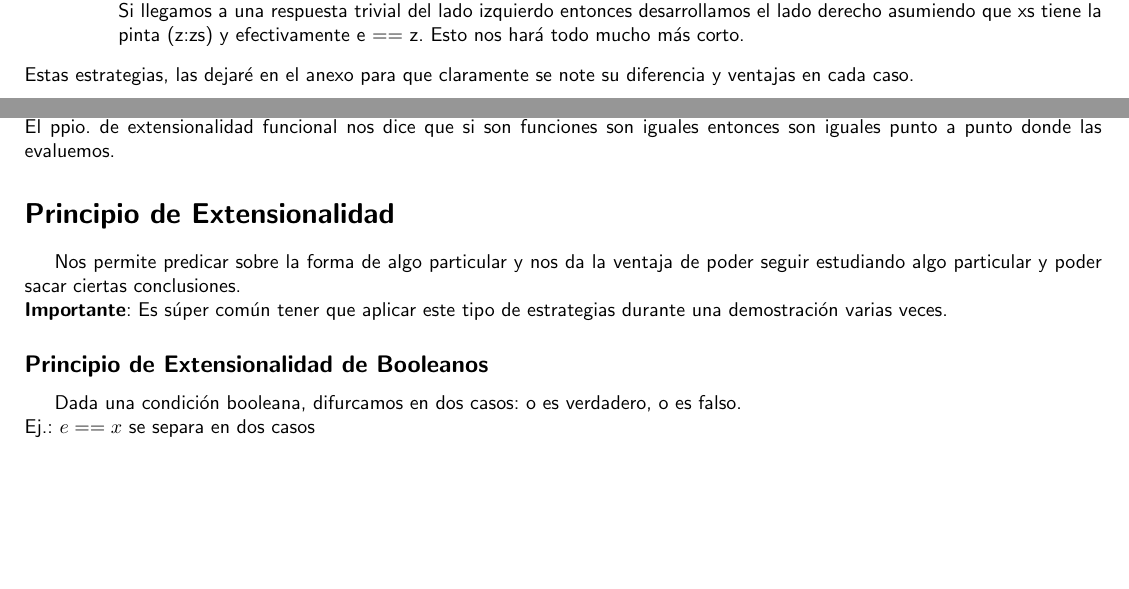
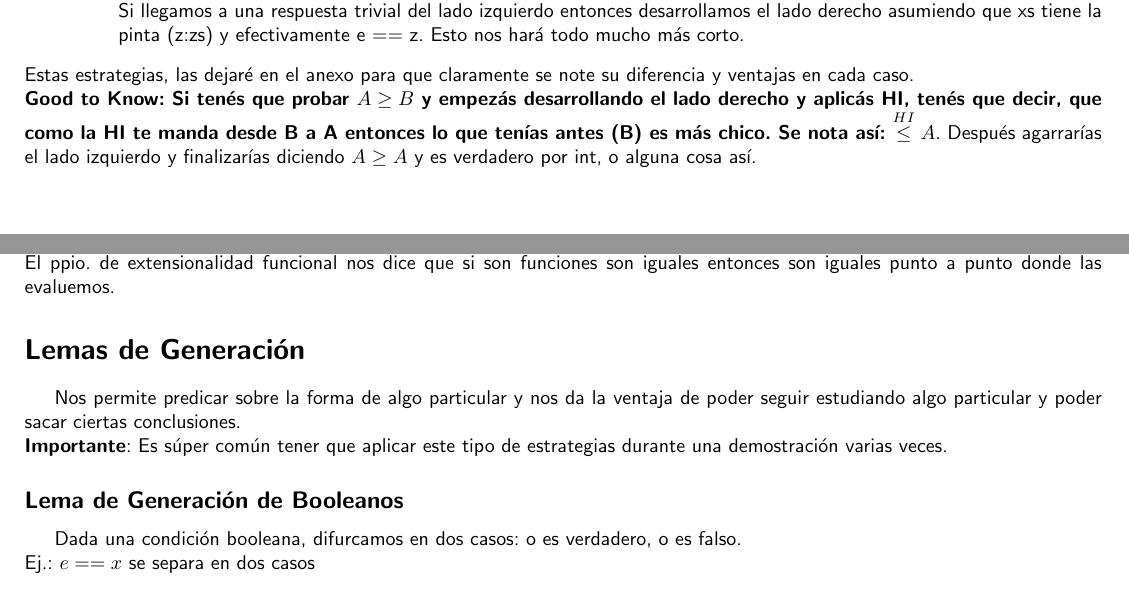
Before and after one commit to tomihq/plp, a LaTeX document (plp.tex): two parts of pages 14 and 19 of 71 before the commit and two parts of pages 14 and 20 of 72 after it, joined at a grey line, cut so that both start at the same text, the shorter picture padded with empty space. Compiled offline with pdfLaTeX.

Commit message:
add: data

```diff
--- a/plp.tex
+++ b/plp.tex
@@ -682,7 +682,8 @@ Existen 3 formas conocidas de demostrar cosas, por lo menos en la materia lo hac
         \item Digamos que del lado izquierdo para aplicar la HI tuvimos que entrar a varios casos, por ejemplo: xs = (z:zs), e == z. Si llegamos a una respuesta trivial del lado izquierdo entonces desarrollamos el lado derecho asumiendo que xs tiene la pinta (z:zs) y efectivamente e == z. Esto nos hará todo mucho más corto.
     \end{itemize}
 \end{itemize}
-Estas estrategias, las dejaré en el anexo para que claramente se note su diferencia y ventajas en cada caso.
+Estas estrategias, las dejaré en el anexo para que claramente se note su diferencia y ventajas en cada caso. \\
+\textbf{Good to Know: Si tenés que probar $A \ge B$ y empezás desarrollando el lado derecho y aplicás HI, tenés que decir, que como la HI te manda desde B a A entonces lo que tenías antes (B) es más chico. Se nota así: $\stackrel{HI}{\le} A$}. Después agarrarías el lado izquierdo y finalizarías diciendo $A \ge A$ y es verdadero por int, o alguna cosa así.
 \subsection*{Inducción sobre booleanos}
 Si $\mathcal{P}(True)$ y $\mathcal{P}(False)$ entonces $\forall x :: Bool \ \mathcal{P} (x)$
 \[\begin{minipage}[b]{0.7\textwidth}
@@ -742,10 +743,10 @@ Entonces mergesort = insertionSort desde el lado extensional, porque hacen lo mi
 Sean $f, \ g :: a \rightarrow b$. \\
 \textbf{Principio de extensionalidad funcional}: Si $(\forall x :: a)(f \ x  =  g \ x) $ entonces $f=g$ \\
 El ppio. de extensionalidad funcional nos dice que si son funciones son iguales entonces son iguales punto a punto donde las evaluemos.
-\section*{Principio de Extensionalidad}
+\section*{Lemas de Generación}
 Nos permite predicar sobre la forma de algo particular y nos da la ventaja de poder seguir estudiando algo particular y poder sacar ciertas conclusiones. \\
 \textbf{Importante}: Es súper común tener que aplicar este tipo de estrategias durante una demostración varias veces.
-\subsection*{Principio de Extensionalidad de Booleanos}
+\subsection*{Lema de Generación de Booleanos}
 Dada una condición booleana, difurcamos en dos casos: o es verdadero, o es falso. \\
 Ej.: $e == x$ se separa en dos casos
 \begin{itemize}
```
Also changed, not shown: plp.tex (2 more changed lines).
